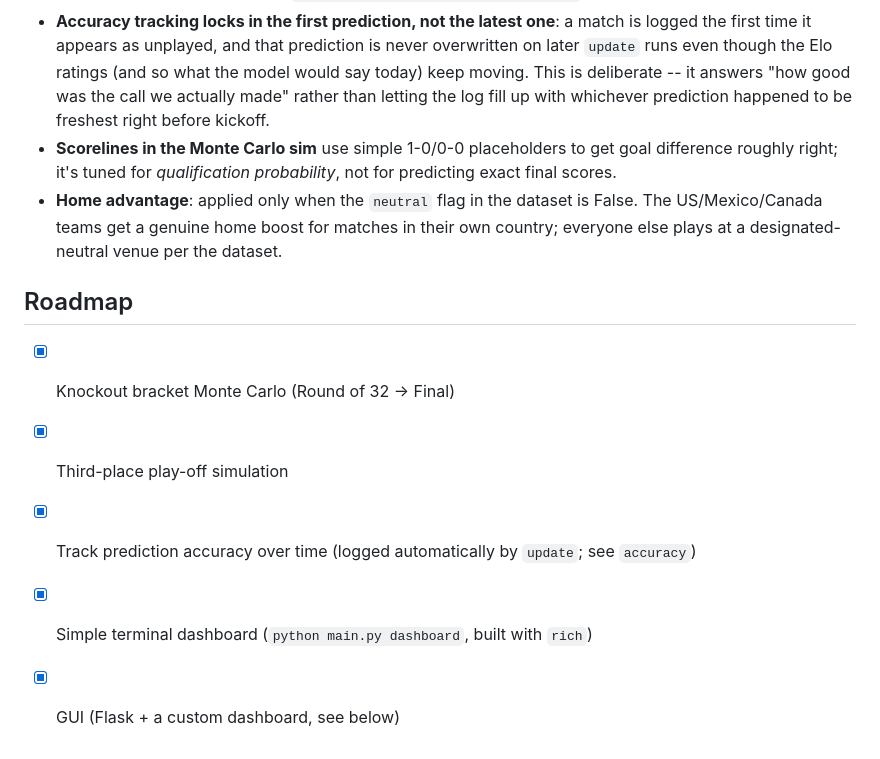
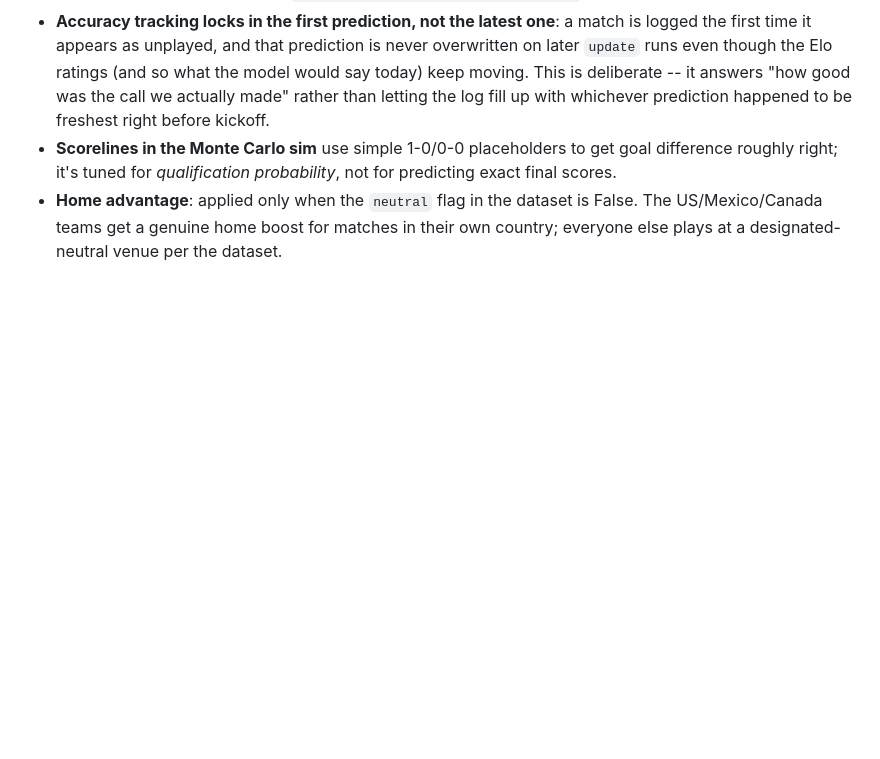
Before and after one commit to DrSanta10/FIFA-Predictor, a Markdown page: README.md, the part around the change. Rendered like a GitHub page; blank space fills up the shorter version.

```diff
--- a/README.md
+++ b/README.md
@@ -416,11 +416,3 @@ Being upfront about these so you know exactly what you're looking at
   dataset is False. The US/Mexico/Canada teams get a genuine home boost
   for matches in their own country; everyone else plays at a
   designated-neutral venue per the dataset.
-
-## Roadmap
-
-- [x] Knockout bracket Monte Carlo (Round of 32 -> Final)
-- [x] Third-place play-off simulation
-- [x] Track prediction accuracy over time (logged automatically by `update`; see `accuracy`)
-- [x] Simple terminal dashboard (`python main.py dashboard`, built with `rich`)
-- [x] GUI (Flask + a custom dashboard, see below)
```
